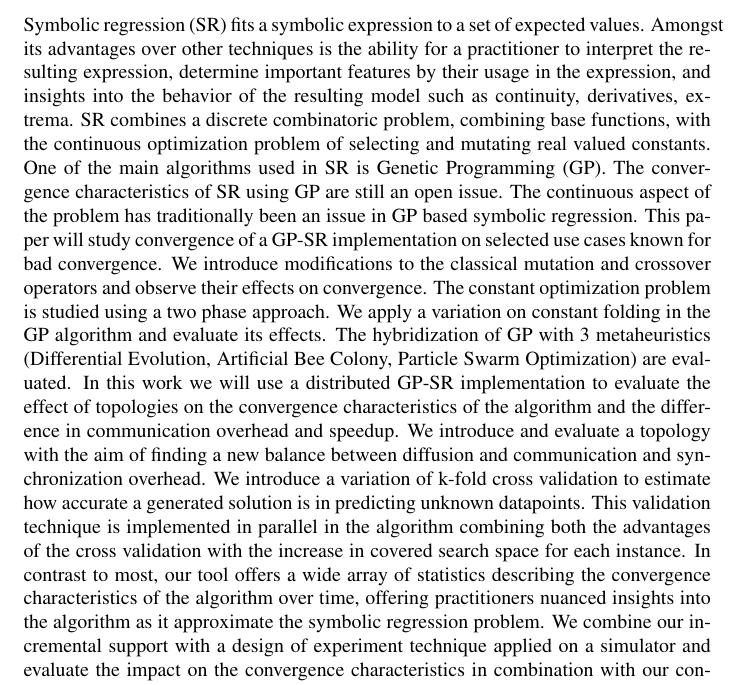
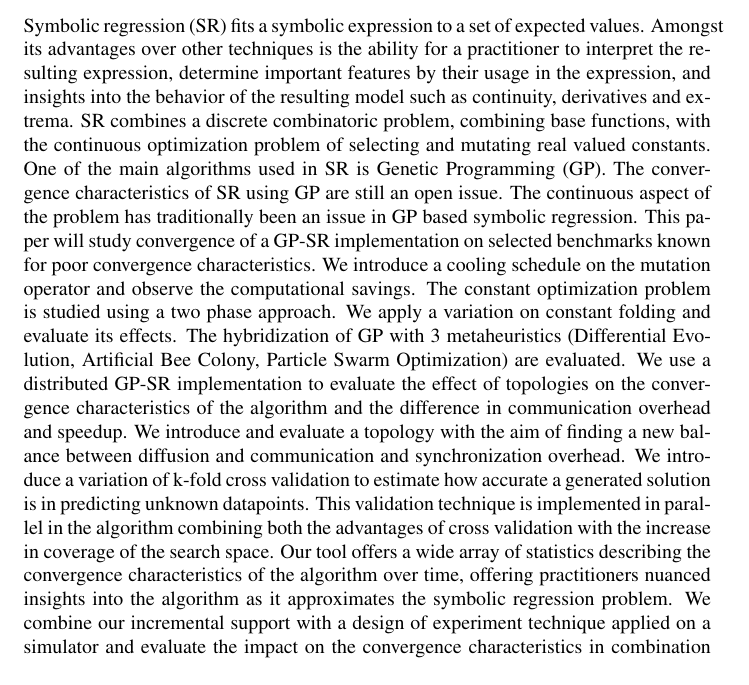
Before and after one commit to bencardoen/CSRM, a LaTeX thesis (thesis/hybrid/document.tex, which reads thesis/hybrid/abstract.tex): part of page 1 of 114, cut so that both start at the same text. Compiled offline with pdfLaTeX.

Commit message:
Revise abstract
Signed-off-by: Ben Cardoen <bencardoen@gmail.com>

```diff
--- a/thesis/hybrid/abstract.tex
+++ b/thesis/hybrid/abstract.tex
@@ -1,14 +1,13 @@
-% Link to simulation
-% Link to fact that we are interested in convergence over time
+
 Symbolic regression (SR) fits a symbolic expression to a set of expected values.
-Amongst its advantages over other techniques is the ability for a practitioner to interpret the resulting expression, determine important features by their usage in the expression, and insights into the behavior of the resulting model such as continuity, derivatives, extrema.
+Amongst its advantages over other techniques is the ability for a practitioner to interpret the resulting expression, determine important features by their usage in the expression, and insights into the behavior of the resulting model such as continuity, derivatives and extrema.
 SR combines a discrete combinatoric problem, combining base functions, with the continuous optimization problem of selecting and mutating real valued constants.
 One of the main algorithms used in SR is Genetic Programming (GP). The convergence characteristics of SR using GP are still an open issue.
-The continuous aspect of the problem has traditionally been an issue in GP based symbolic regression. This paper will study convergence of a GP-SR implementation on selected use cases known for bad convergence.
-We introduce modifications to the classical mutation and crossover operators and observe their effects on convergence.
-The constant optimization problem is studied using a two phase approach. We apply a variation on constant folding in the GP algorithm and evaluate its effects. The hybridization of GP with 3 metaheuristics (Differential Evolution, Artificial Bee Colony, Particle Swarm Optimization) are evaluated.
-In this work we will use a distributed GP-SR implementation to evaluate the effect of topologies on the convergence characteristics of the algorithm and the difference in communication overhead and speedup.
+The continuous aspect of the problem has traditionally been an issue in GP based symbolic regression. This paper will study convergence of a GP-SR implementation on selected benchmarks known for poor convergence characteristics.
+We introduce a cooling schedule on the mutation operator and observe the computational savings.
+The constant optimization problem is studied using a two phase approach. We apply a variation on constant folding and evaluate its effects. The hybridization of GP with 3 metaheuristics (Differential Evolution, Artificial Bee Colony, Particle Swarm Optimization) are evaluated.
+We use a distributed GP-SR implementation to evaluate the effect of topologies on the convergence characteristics of the algorithm and the difference in communication overhead and speedup.
 We introduce and evaluate a topology with the aim of finding a new balance between diffusion and communication and synchronization overhead.
-We introduce a variation of k-fold cross validation to estimate how accurate a generated solution is in predicting unknown datapoints. This validation technique is implemented in parallel in the algorithm combining both the advantages of the cross validation with the increase in covered search space for each instance.
-In contrast to most, our tool offers a wide array of statistics describing the convergence characteristics of the algorithm over time, offering practitioners nuanced insights into the algorithm as it approximate the symbolic regression problem.
+We introduce a variation of k-fold cross validation to estimate how accurate a generated solution is in predicting unknown datapoints. This validation technique is implemented in parallel in the algorithm combining both the advantages of cross validation with the increase in coverage of the search space.
+Our tool offers a wide array of statistics describing the convergence characteristics of the algorithm over time, offering practitioners nuanced insights into the algorithm as it approximates the symbolic regression problem.
 We combine our incremental support with a design of experiment technique applied on a simulator and evaluate the impact on the convergence characteristics in combination with our constant optimization approach on the one hand and the distributed algorithm on the other hand.
```
Also changed, not shown: thesis/hybrid/document.pdf.
